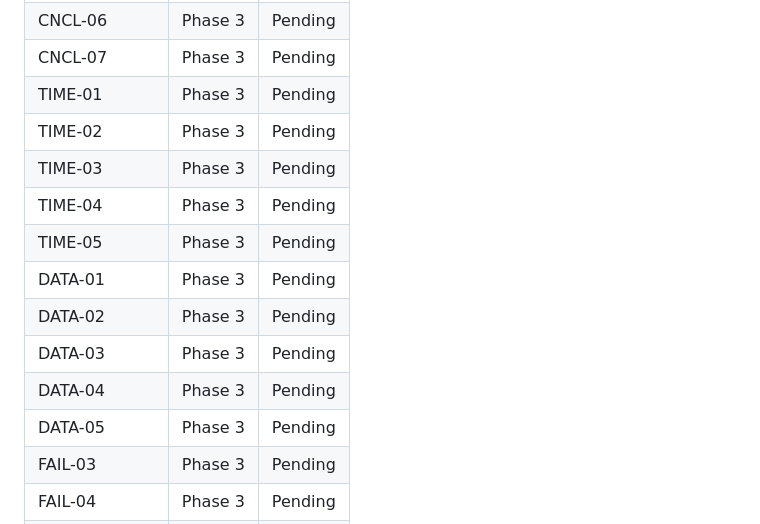
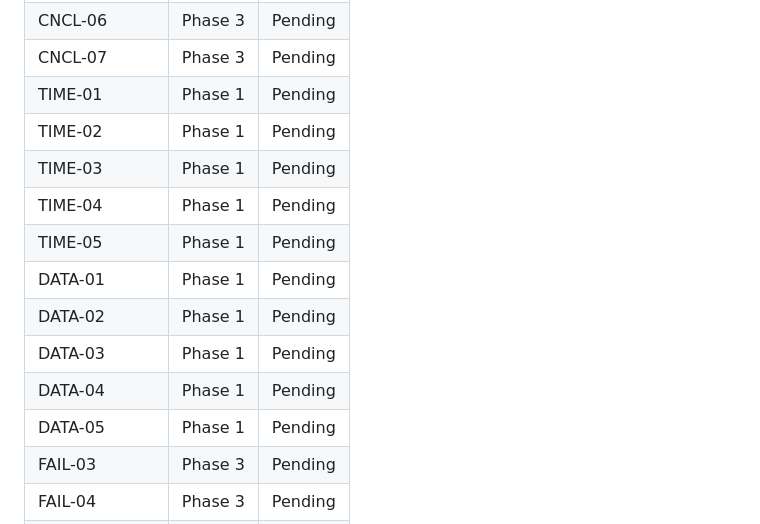
Before and after one commit to KanaparthySaiSreekar/docbot, a Markdown page: .planning/REQUIREMENTS.md, the part around the change. Rendered like a GitHub page.

Commit message:
fix(01): revise plans based on checker feedback
- REQUIREMENTS.md: assign DATA-01..05, TIME-01..05 to Phase 1 (built in 01-02)
- 01-03-PLAN: add SessionMiddleware key_link (get_session_middleware)
- 01-04-PLAN: add src/docbot/alerts.py to files_modified
- 01-04-PLAN: prepend init_db() to Task 2 verification

Co-Authored-By: Claude Sonnet 4.5 <noreply@anthropic.com>

```diff
--- a/.planning/REQUIREMENTS.md
+++ b/.planning/REQUIREMENTS.md
@@ -265,16 +265,16 @@ Which phases cover which requirements. Updated during roadmap creation.
 | CNCL-05 | Phase 3 | Pending |
 | CNCL-06 | Phase 3 | Pending |
 | CNCL-07 | Phase 3 | Pending |
-| TIME-01 | Phase 3 | Pending |
-| TIME-02 | Phase 3 | Pending |
-| TIME-03 | Phase 3 | Pending |
-| TIME-04 | Phase 3 | Pending |
-| TIME-05 | Phase 3 | Pending |
-| DATA-01 | Phase 3 | Pending |
-| DATA-02 | Phase 3 | Pending |
-| DATA-03 | Phase 3 | Pending |
-| DATA-04 | Phase 3 | Pending |
-| DATA-05 | Phase 3 | Pending |
+| TIME-01 | Phase 1 | Pending |
+| TIME-02 | Phase 1 | Pending |
+| TIME-03 | Phase 1 | Pending |
+| TIME-04 | Phase 1 | Pending |
+| TIME-05 | Phase 1 | Pending |
+| DATA-01 | Phase 1 | Pending |
+| DATA-02 | Phase 1 | Pending |
+| DATA-03 | Phase 1 | Pending |
+| DATA-04 | Phase 1 | Pending |
+| DATA-05 | Phase 1 | Pending |
 | FAIL-03 | Phase 3 | Pending |
 | FAIL-04 | Phase 3 | Pending |
 | FAIL-05 | Phase 3 | Pending |
```
Also changed, not shown: 2 other files.
